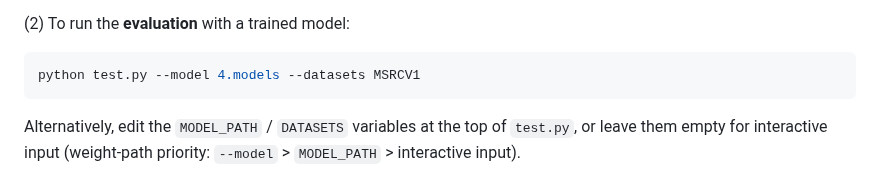
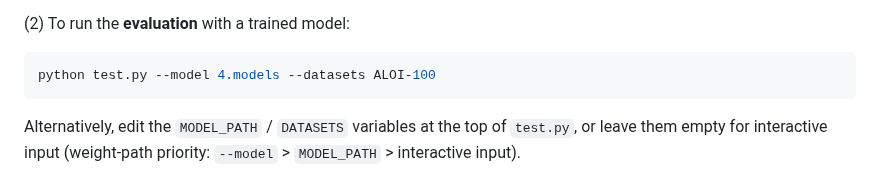
Before and after one commit to cleste-pome/MASA, a Markdown page: README.md, the part around the change. GitHub-like rendering.

Commit message:
Use ALOI-100 as test.py example dataset

````diff
--- a/README.md
+++ b/README.md
@@ -92,7 +92,7 @@ python train.py
 (2) To run the **evaluation** with a trained model:
 
 ```shell
-python test.py --model 4.models --datasets MSRCV1
+python test.py --model 4.models --datasets ALOI-100
 ```
 
 Alternatively, edit the `MODEL_PATH` / `DATASETS` variables at the top of `test.py`, or leave them empty for interactive input (weight-path priority: `--model` > `MODEL_PATH` > interactive input).
````
